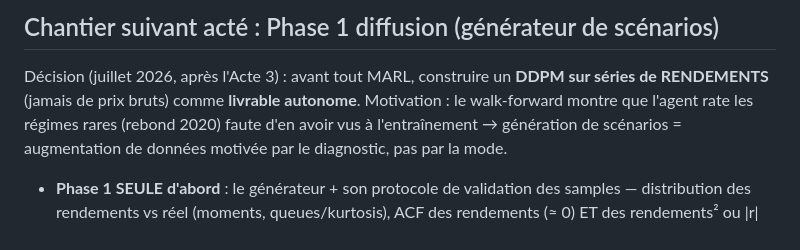
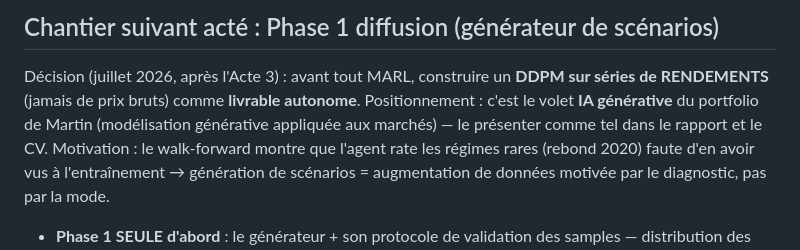
Before and after one commit to martinchg/DRL-portfolio, a Markdown page: CLAUDE.md, the part around the change. Drawn GitHub-style.

```diff
--- a/CLAUDE.md
+++ b/CLAUDE.md
@@ -80,6 +80,8 @@ Si les chiffres changent, mettre aussi à jour la section **Results** du `README
 
 Décision (juillet 2026, après l'Acte 3) : avant tout MARL, construire un **DDPM sur
 séries de RENDEMENTS** (jamais de prix bruts) comme **livrable autonome**.
+Positionnement : c'est le volet **IA générative** du portfolio de Martin (modélisation
+générative appliquée aux marchés) — le présenter comme tel dans le rapport et le CV.
 Motivation : le walk-forward montre que l'agent rate les régimes rares (rebond 2020)
 faute d'en avoir vus à l'entraînement → génération de scénarios = augmentation de
 données motivée par le diagnostic, pas par la mode.
```
Also changed, not shown: PROJETS_FUTURS.md (+8 -2 lines).
